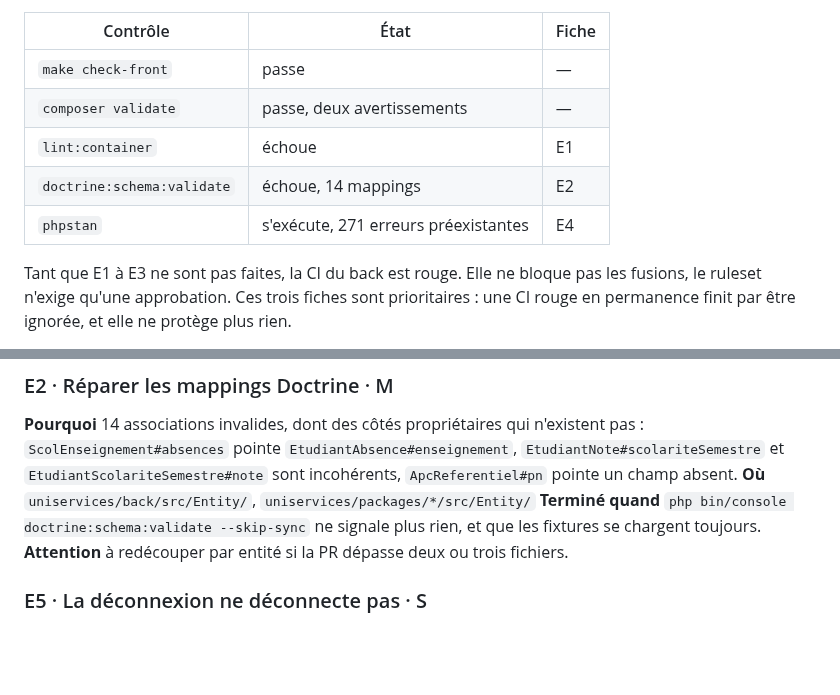
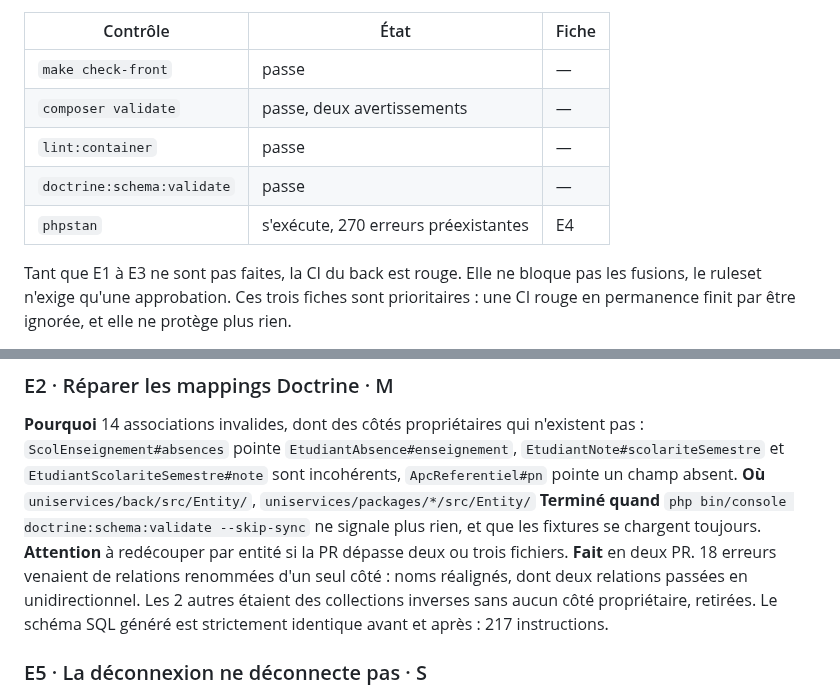
Before and after one commit to Dannebicque/wra505D_agence-2, a Markdown page: docs/03-backlog.md, 2 parts joined by grey strips. GitHub-like rendering; blank space fills up the shorter version.

Commit message:
docs(backlog): record E1 and E2 as done
Co-Authored-By: Claude Opus 5.5 <noreply@anthropic.com>

```diff
--- a/docs/03-backlog.md
+++ b/docs/03-backlog.md
@@ -29,9 +29,9 @@ GitHub ne lit pas.
 |---|---|---|
 | `make check-front` | passe | — |
 | `composer validate` | passe, deux avertissements | — |
-| `lint:container` | échoue | E1 |
-| `doctrine:schema:validate` | échoue, 14 mappings | E2 |
-| `phpstan` | s'exécute, 271 erreurs préexistantes | E4 |
+| `lint:container` | passe | — |
+| `doctrine:schema:validate` | passe | — |
+| `phpstan` | s'exécute, 270 erreurs préexistantes | E4 |
 
 Tant que E1 à E3 ne sont pas faites, la CI du back est rouge. Elle ne bloque pas les fusions,
 le ruleset n'exige qu'une approbation. Ces trois fiches sont prioritaires : une CI rouge en
@@ -71,6 +71,10 @@ et `EtudiantScolariteSemestre#note` sont incohérents, `ApcReferentiel#pn` point
 **Terminé quand** `php bin/console doctrine:schema:validate --skip-sync` ne signale plus rien, et
 que les fixtures se chargent toujours.
 **Attention** à redécouper par entité si la PR dépasse deux ou trois fichiers.
+**Fait** en deux PR. 18 erreurs venaient de relations renommées d'un seul côté : noms réalignés,
+dont deux relations passées en unidirectionnel. Les 2 autres étaient des collections inverses
+sans aucun côté propriétaire, retirées. Le schéma SQL généré est strictement identique avant et
+après : 217 instructions.
 
 ### E5 · La déconnexion ne déconnecte pas · S
 **Priorité haute : c'est une faille, pas une gêne.**
```
